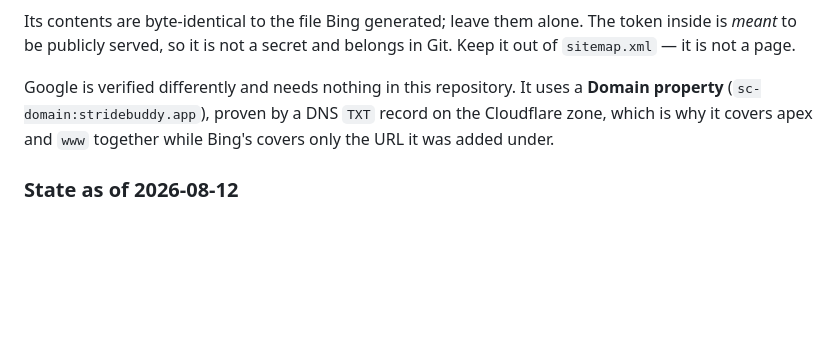
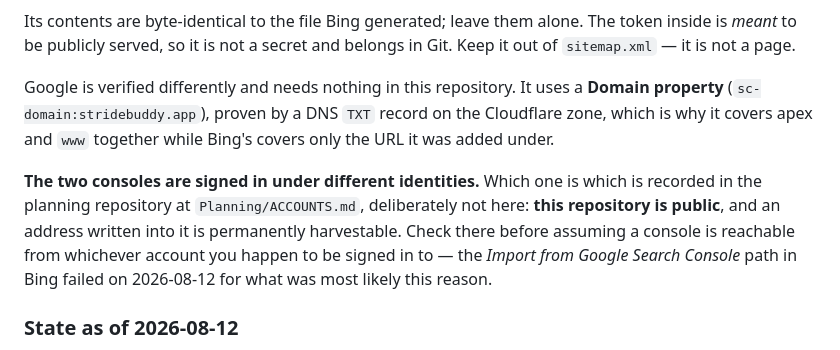
Before and after one commit to andrea-federici/trackist-website, a Markdown page: README.md, the part around the change. Rendered like a GitHub page; blank space fills up the shorter version.

Commit message:
Point at where the console identities are recorded
The two search consoles are signed in under different identities, which is the
likely reason Bing could not import the Google Search Console property on
2026-08-12 despite the accounts being connected.

Name the location rather than the addresses. This repository is public, so an
address written here is permanently harvestable; the record lives in
Planning/ACCOUNTS.md, which is private.

Co-Authored-By: Claude Opus 5 <noreply@anthropic.com>

```diff
--- a/README.md
+++ b/README.md
@@ -184,6 +184,13 @@ Google is verified differently and needs nothing in this repository. It uses a
 the Cloudflare zone, which is why it covers apex and `www` together while Bing's
 covers only the URL it was added under.
 
+**The two consoles are signed in under different identities.** Which one is which
+is recorded in the planning repository at `Planning/ACCOUNTS.md`, deliberately not
+here: **this repository is public**, and an address written into it is
+permanently harvestable. Check there before assuming a console is reachable from
+whichever account you happen to be signed in to — the *Import from Google Search
+Console* path in Bing failed on 2026-08-12 for what was most likely this reason.
+
 ### State as of 2026-08-12
 
 **Google: done.** The Domain property is verified, `sitemap.xml` is submitted, and
```
